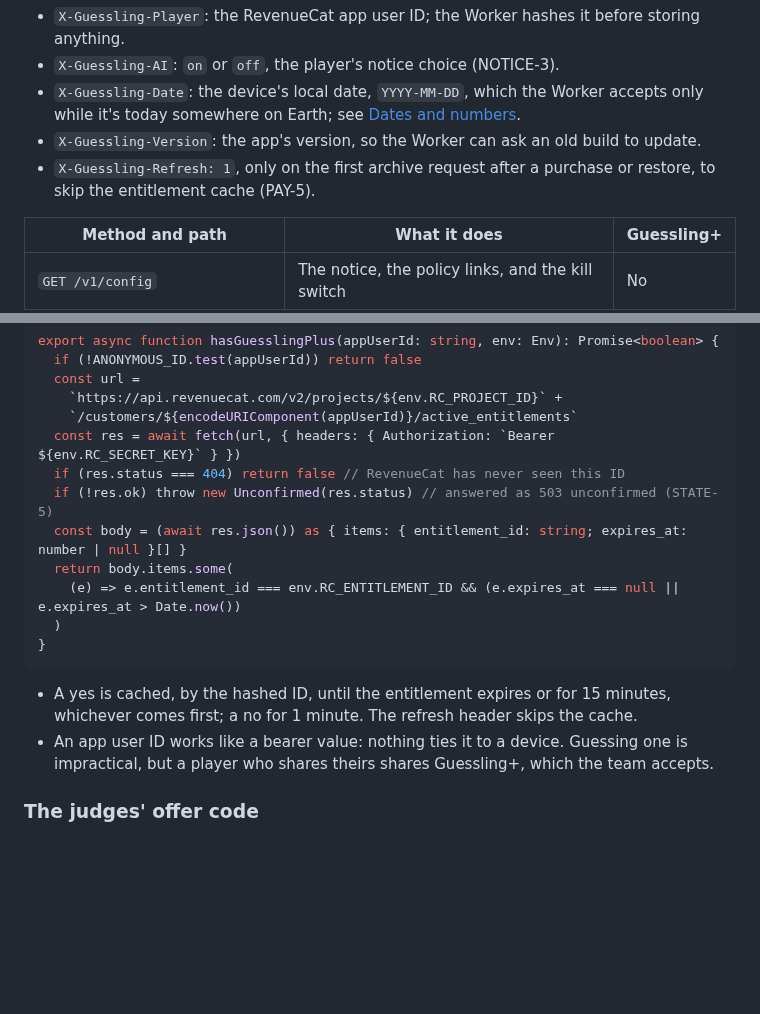
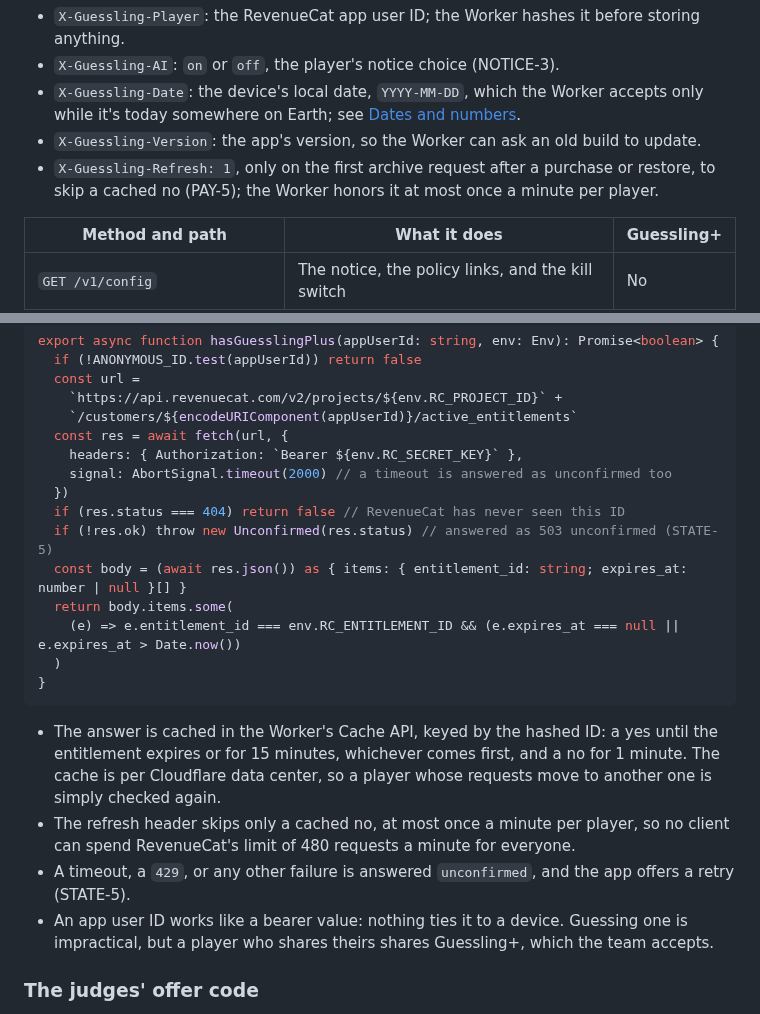
Before and after one commit to RevenueCat-M1KU/RevenueCat, a Markdown page: docs/TRD.md, 2 parts joined by grey strips. GitHub-like rendering; blank space fills up the shorter version.

Commit message:
docs(trd): bound and cache the Guessling+ check
The RevenueCat call had no timeout, the cache had no home, and the refresh header could spend the
project's rate limit on demand. It now times out at 2 seconds, caches in the Cache API by hash,
and honors refresh at most once a minute. Review round 1, Important 5.

````diff
--- a/docs/TRD.md
+++ b/docs/TRD.md
@@ -287,7 +287,8 @@ these headers:
 - `X-Guessling-Version`: the app's version, so the Worker can ask an old
   build to update.
 - `X-Guessling-Refresh: 1`, only on the first archive request after a
-  purchase or restore, to skip the entitlement cache (PAY-5).
+  purchase or restore, to skip a cached no (PAY-5); the Worker honors it
+  at most once a minute per player.
 
 | Method and path                      | What it does                                        | Guessling+  |
 | ------------------------------------ | --------------------------------------------------- | ----------- |
@@ -705,7 +706,10 @@ export async function hasGuesslingPlus(appUserId: string, env: Env): Promise<boo
   const url =
     `https://api.revenuecat.com/v2/projects/${env.RC_PROJECT_ID}` +
     `/customers/${encodeURIComponent(appUserId)}/active_entitlements`
-  const res = await fetch(url, { headers: { Authorization: `Bearer ${env.RC_SECRET_KEY}` } })
+  const res = await fetch(url, {
+    headers: { Authorization: `Bearer ${env.RC_SECRET_KEY}` },
+    signal: AbortSignal.timeout(2000) // a timeout is answered as unconfirmed too
+  })
   if (res.status === 404) return false // RevenueCat has never seen this ID
   if (!res.ok) throw new Unconfirmed(res.status) // answered as 503 unconfirmed (STATE-5)
   const body = (await res.json()) as { items: { entitlement_id: string; expires_at: number | null }[] }
@@ -715,9 +719,15 @@ export async function hasGuesslingPlus(appUserId: string, env: Env): Promise<boo
 }
 ```
 
-- A yes is cached, by the hashed ID, until the entitlement expires or for
-  15 minutes, whichever comes first; a no for 1 minute. The refresh header
-  skips the cache.
+- The answer is cached in the Worker's Cache API, keyed by the hashed ID: a
+  yes until the entitlement expires or for 15 minutes, whichever comes
+  first, and a no for 1 minute. The cache is per Cloudflare data center, so
+  a player whose requests move to another one is simply checked again.
+- The refresh header skips only a cached no, at most once a minute per
+  player, so no client can spend RevenueCat's limit of 480 requests a
+  minute for everyone.
+- A timeout, a `429`, or any other failure is answered `unconfirmed`, and
+  the app offers a retry (STATE-5).
 - An app user ID works like a bearer value: nothing ties it to a device.
   Guessing one is impractical, but a player who shares theirs shares
   Guessling+, which the team accepts.
````
